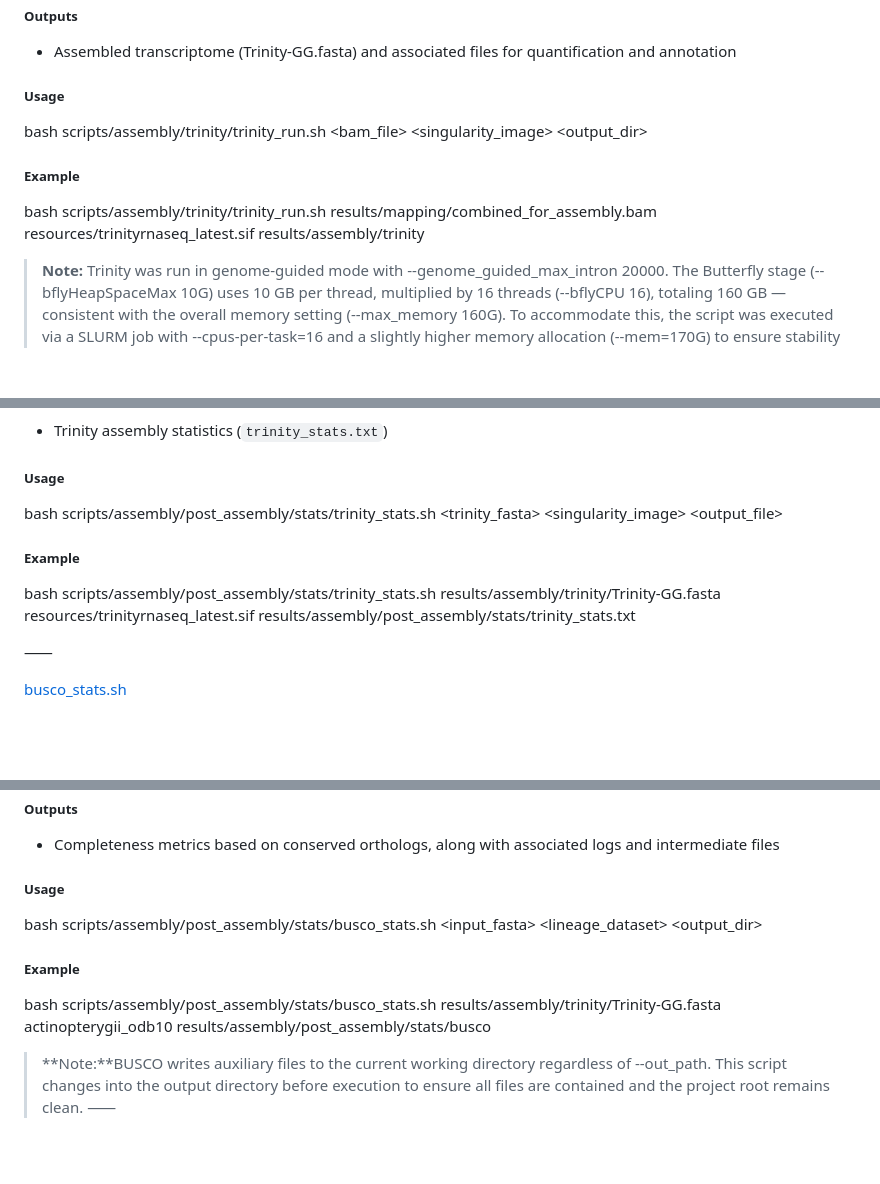
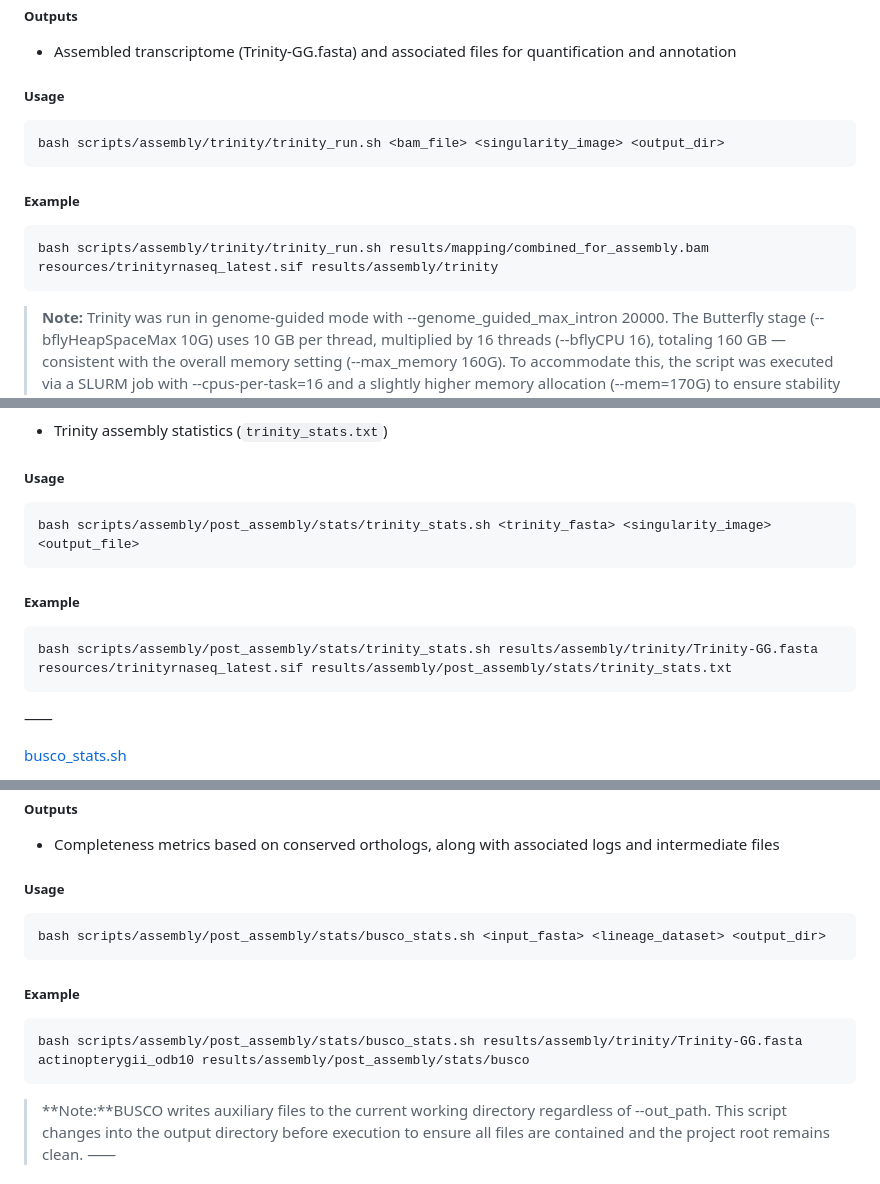
Before and after one commit to CarlotaMG/corkwing_wrasse, a Markdown page: chapter1_rnaseq/README.md, 3 parts joined by grey strips. Drawn GitHub-style; blank space fills up the shorter version.

````diff
--- a/chapter1_rnaseq/README.md
+++ b/chapter1_rnaseq/README.md
@@ -183,10 +204,13 @@ Runs genome-guided de novo transcriptome assembly inside a Singularity container
 ##### Outputs
 - Assembled transcriptome (Trinity-GG.fasta) and associated files for quantification and annotation
 ##### Usage
+```bash
 bash scripts/assembly/trinity/trinity_run.sh <bam_file> <singularity_image> <output_dir>
+```
 ##### Example
+```bash
 bash scripts/assembly/trinity/trinity_run.sh results/mapping/combined_for_assembly.bam resources/trinityrnaseq_latest.sif results/assembly/trinity
-
+```
 > **Note:** Trinity was run in genome-guided mode with --genome_guided_max_intron 20000.
 The Butterfly stage (--bflyHeapSpaceMax 10G) uses 10 GB per thread, multiplied by 16 threads (--bflyCPU 16), totaling 160 GB — consistent with the overall memory setting (--max_memory 160G).
 To accommodate this, the script was executed via a SLURM job with --cpus-per-task=16 and a slightly higher memory allocation (--mem=170G) to ensure stability and account for container-related overhead.
@@ -205,10 +229,13 @@ Generates basic statistics for the Trinity-assembled transcriptome using `Trinit
 ##### Outputs
 - Trinity assembly statistics (`trinity_stats.txt`)
 ##### Usage
+```bash
 bash scripts/assembly/post_assembly/stats/trinity_stats.sh <trinity_fasta> <singularity_image> <output_file>
+```
 ##### Example
+```bash
 bash scripts/assembly/post_assembly/stats/trinity_stats.sh results/assembly/trinity/Trinity-GG.fasta resources/trinityrnaseq_latest.sif results/assembly/post_assembly/stats/trinity_stats.txt
-
+```
 ⸺
 
 [busco_stats.sh](https://github.com/CarlotaMG/corkwing_wrasse/blob/main/chapter1_rnaseq/scripts/assembly/post_assembly/stats/busco_stats.sh)
@@ -222,10 +249,13 @@ Assesses the completeness of the Trinity-assembled transcriptome using BUSCO v5.
 ##### Outputs
 - Completeness metrics based on conserved orthologs, along with associated logs and intermediate files
 ##### Usage
+```bash
 bash scripts/assembly/post_assembly/stats/busco_stats.sh <input_fasta> <lineage_dataset> <output_dir>
+```
 ##### Example
+```bash
 bash scripts/assembly/post_assembly/stats/busco_stats.sh results/assembly/trinity/Trinity-GG.fasta actinopterygii_odb10 results/assembly/post_assembly/stats/busco
-
+```
 > **Note:**BUSCO writes auxiliary files to the current working directory regardless of --out_path. This script changes into the output directory before execution to ensure all files are contained and the project root remains clean.
 ⸺
 
````
Also changed, not shown: other parts of chapter1_rnaseq/README.md (+33 -12 lines).
